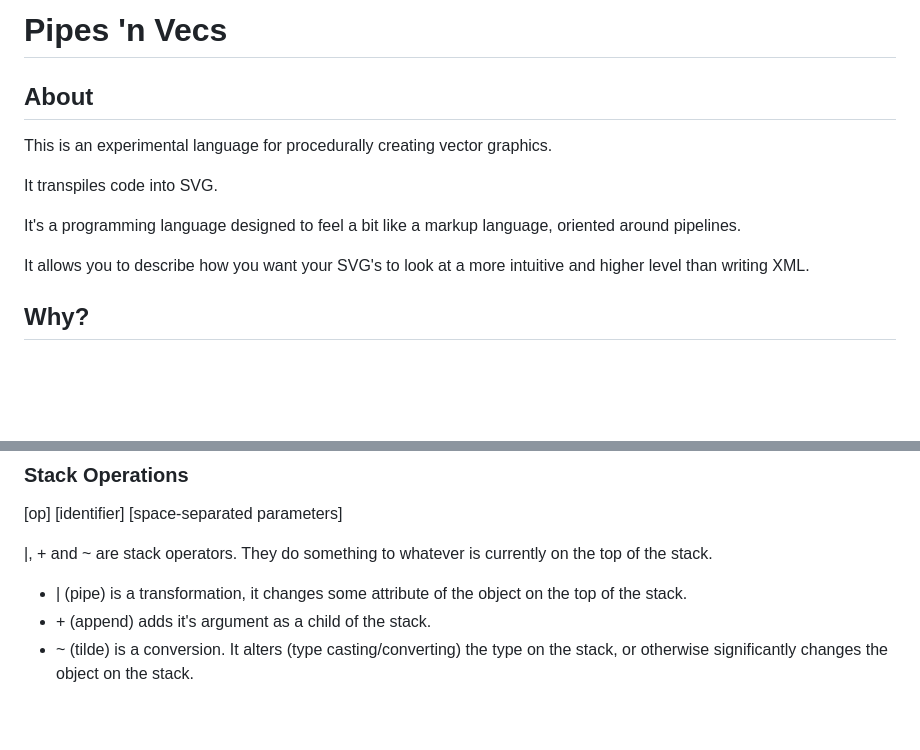
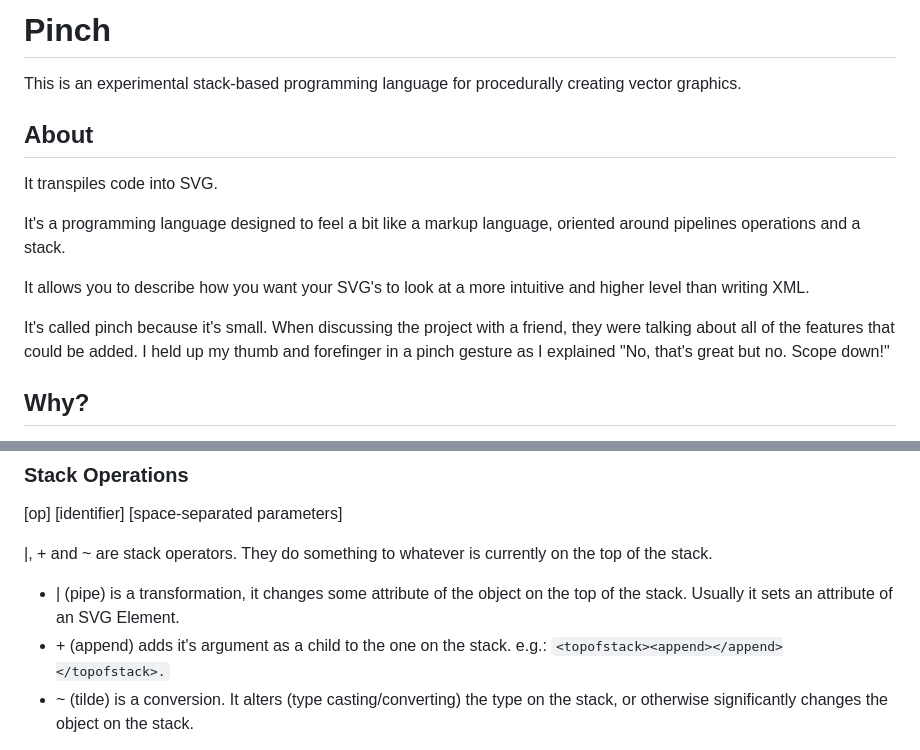
Before and after one commit to hunterdyar/Pinch, a Markdown page: README.md, 2 parts joined by grey strips. GitHub-like rendering; blank space fills up the shorter version.

````diff
--- a/README.md
+++ b/README.md
@@ -1,13 +1,14 @@
-# Pipes 'n Vecs
+# Pinch
+This is an experimental stack-based programming language for procedurally creating vector graphics.
 
 ## About
-This is an experimental language for procedurally creating vector graphics.
-
 It transpiles code into SVG.
 
-It's a programming language designed to feel a bit like a markup language, oriented around pipelines.
+It's a programming language designed to feel a bit like a markup language, oriented around pipelines operations and a stack.
 
 It allows you to describe how you want your SVG's to look at a more intuitive and higher level than writing XML.
+
+It's called pinch because it's small. When discussing the project with a friend, they were talking about all of the features that could be added. I held up my thumb and forefinger in a pinch gesture as I explained "No, that's great but no. Scope down!"
 
 ## Why?
 This is a design research project. My goal is not to "finish", although I am pleased with the prototype so far. There are a few questions/design spaces I hope to explore:
@@ -44,8 +45,8 @@ The 'SVG' element is the top of the stack, and many operations will equate direc
 
 |, + and ~ are stack operators. They do something to whatever is currently on the top of the stack.
 
-- | (pipe) is a transformation, it changes some attribute of the object on the top of the stack.
-- \+ (append) adds it's argument as a child of the stack.
+- | (pipe) is a transformation, it changes some attribute of the object on the top of the stack. Usually it sets an attribute of an SVG Element.
+- \+ (append) adds it's argument as a child to the one on the stack. e.g.: ```<topofstack><append></append></topofstack>.```
 - ~ (tilde) is a conversion. It alters (type casting/converting) the type on the stack, or otherwise significantly changes the object on the stack.
 
 If you don't include an operator, but there is an object, it will append by default. But the '+' symbol is recommended anyway for clarity.
````
Also changed, not shown: other parts of README.md (+6 -6 lines).
